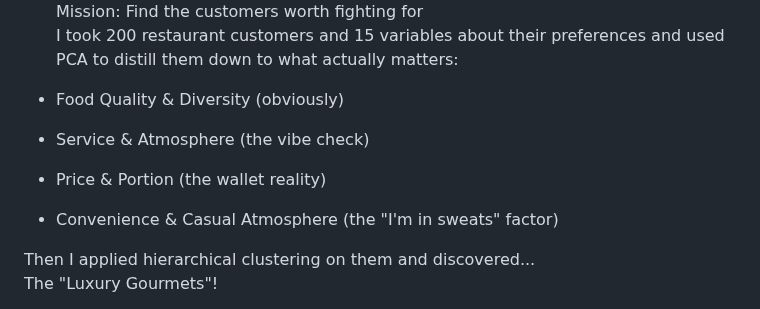
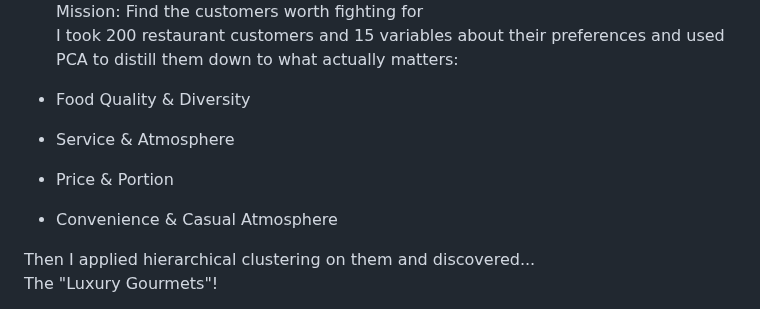
Before and after one commit to anniliu0502/Marketing-Analytics-Portfolio, a Markdown page: README.md, the part around the change. GitHub-like rendering.

```diff
--- a/README.md
+++ b/README.md
@@ -38,10 +38,10 @@ Part I: The Luxury Gourmet Chronicles <br>
 Mission: Find the customers worth fighting for <br>
 I took 200 restaurant customers and 15 variables about their preferences and used PCA to distill them down to what actually matters: <br>
 
-- Food Quality & Diversity (obviously)
-- Service & Atmosphere (the vibe check)
-- Price & Portion (the wallet reality)
-- Convenience & Casual Atmosphere (the "I'm in sweats" factor)
+- Food Quality & Diversity
+- Service & Atmosphere
+- Price & Portion
+- Convenience & Casual Atmosphere
 
 Then I applied hierarchical clustering on them and discovered... <br>
 The "Luxury Gourmets"! <br>
```
